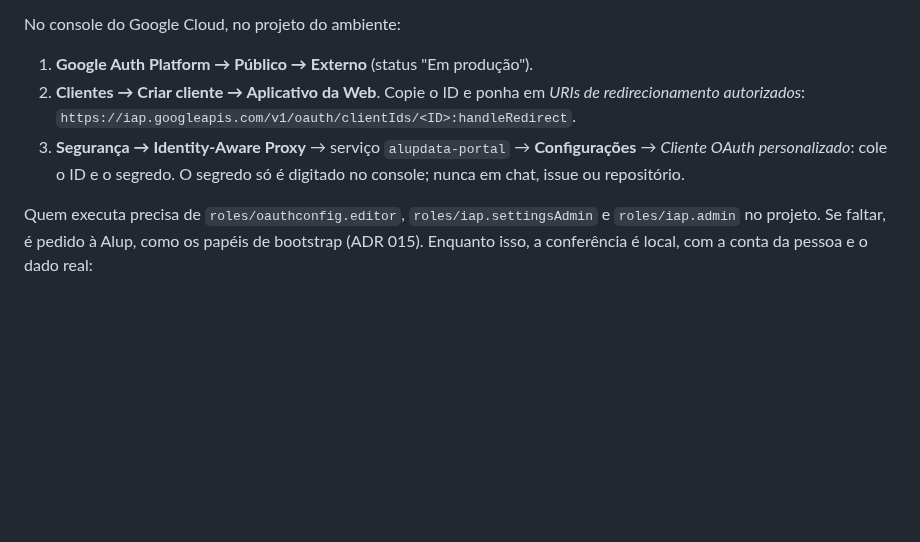
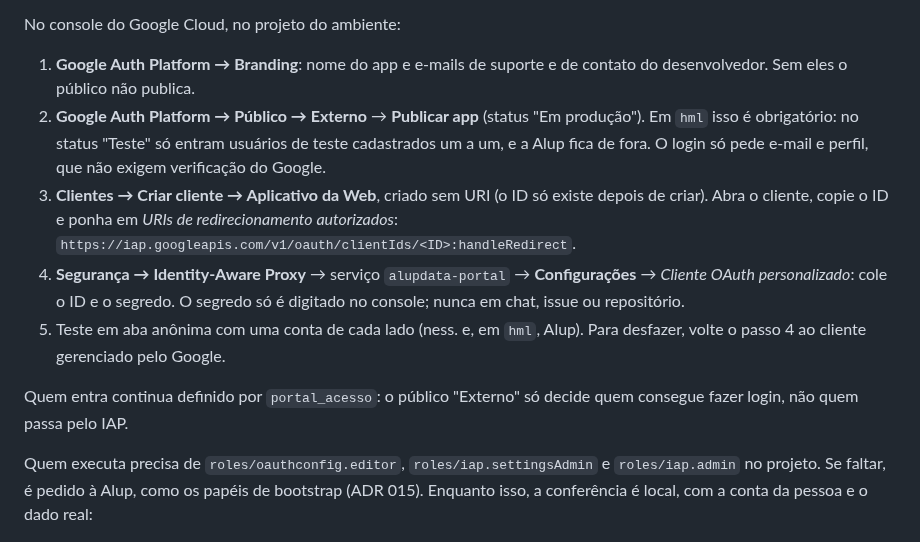
Before and after one commit to nessenergy/Alupdatalake, a Markdown page: docs/runbook/portal.md, the part around the change. GitHub-like rendering; blank space fills up the shorter version.

Commit message:
docs(portal): login externo em hml, com os passos que faltavam (#325)
O link do painel e o mesmo para a Alup e para a ness., e o cliente
OAuth gerenciado pelo Google em hml so aceita contas da Alupar. O
runbook ja previa o cliente externo em hml; acrescenta o branding, a
criacao do cliente antes do URI, o status "Em producao" como
obrigatorio em hml, o teste com uma conta de cada lado e como
desfazer.

```diff
--- a/docs/runbook/portal.md
+++ b/docs/runbook/portal.md
@@ -72,13 +72,24 @@ externo não se declara em Terraform — é passo de console, registrado aqui.
 
 No console do Google Cloud, no projeto do ambiente:
 
-1. **Google Auth Platform → Público → Externo** (status "Em produção").
-2. **Clientes → Criar cliente → Aplicativo da Web**. Copie o ID e ponha em
+1. **Google Auth Platform → Branding**: nome do app e e-mails de suporte e de
+   contato do desenvolvedor. Sem eles o público não publica.
+2. **Google Auth Platform → Público → Externo** → **Publicar app** (status
+   "Em produção"). Em `hml` isso é obrigatório: no status "Teste" só entram
+   usuários de teste cadastrados um a um, e a Alup fica de fora. O login só
+   pede e-mail e perfil, que não exigem verificação do Google.
+3. **Clientes → Criar cliente → Aplicativo da Web**, criado sem URI (o ID só
+   existe depois de criar). Abra o cliente, copie o ID e ponha em
    *URIs de redirecionamento autorizados*:
    `https://iap.googleapis.com/v1/oauth/clientIds/<ID>:handleRedirect`.
-3. **Segurança → Identity-Aware Proxy** → serviço `alupdata-portal` →
+4. **Segurança → Identity-Aware Proxy** → serviço `alupdata-portal` →
    **Configurações** → *Cliente OAuth personalizado*: cole o ID e o segredo.
    O segredo só é digitado no console; nunca em chat, issue ou repositório.
+5. Teste em aba anônima com uma conta de cada lado (ness. e, em `hml`, Alup).
+   Para desfazer, volte o passo 4 ao cliente gerenciado pelo Google.
+
+Quem entra continua definido por `portal_acesso`: o público "Externo" só
+decide quem consegue fazer login, não quem passa pelo IAP.
 
 Quem executa precisa de `roles/oauthconfig.editor`, `roles/iap.settingsAdmin` e `roles/iap.admin` no
 projeto. Se faltar, é pedido à Alup, como os papéis de bootstrap (ADR 015).
```
